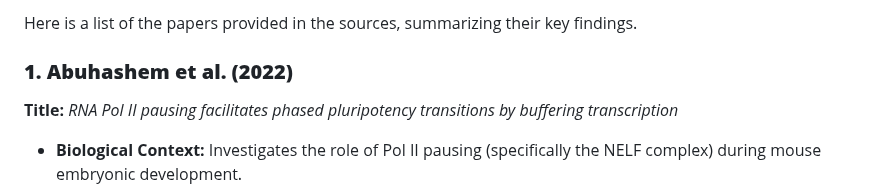
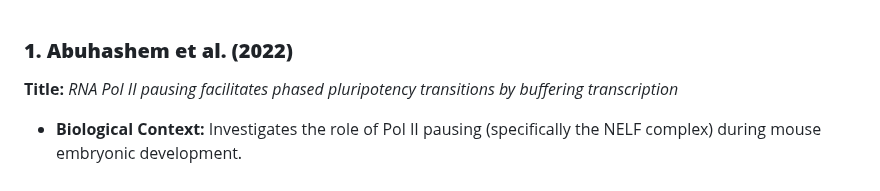
Before and after one commit to EasyPiPi/unimod_pausing, a Markdown page: ms/paper_summary.md, the part around the change. GitHub-like rendering.

```diff
--- a/ms/paper_summary.md
+++ b/ms/paper_summary.md
@@ -1,5 +1,3 @@
-Here is a list of the papers provided in the sources, summarizing their key findings.
-
 ### **1. Abuhashem et al. (2022)**
 **Title:** *RNA Pol II pausing facilitates phased pluripotency transitions by buffering transcription*
 *   **Biological Context:** Investigates the role of Pol II pausing (specifically the NELF complex) during mouse embryonic development.
```
Also changed, not shown: ms/paper_abstracts.md (added, +41 -0 lines).
